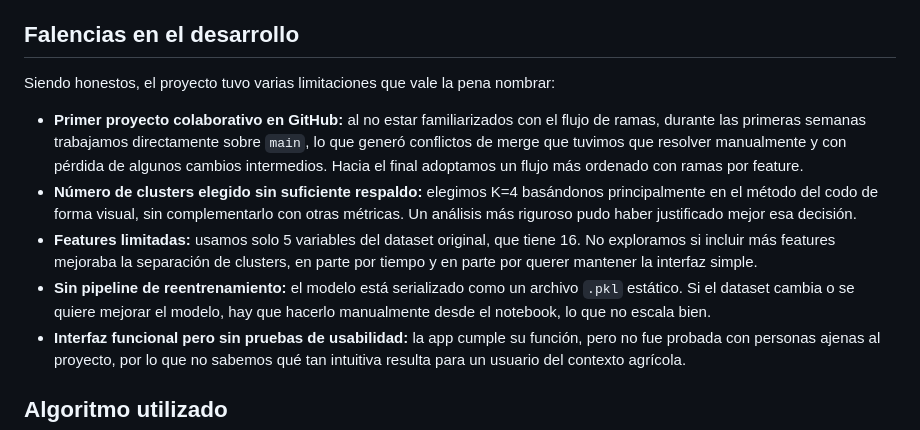
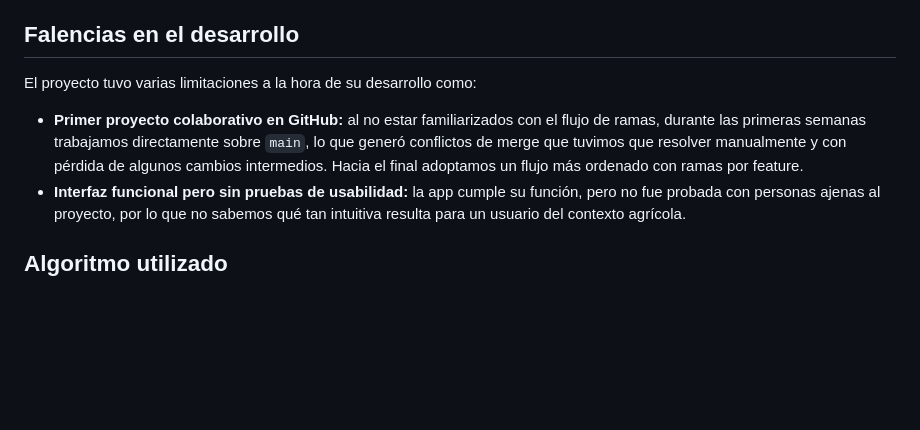
Before and after one commit to camilo-rod/k-beans, a Markdown page: README.md, the part around the change. Rendered like a GitHub page; blank space fills up the shorter version.

Commit message:
Revise limitations in project development section
Updated the section on project limitations to clarify challenges faced during development.

```diff
--- a/README.md
+++ b/README.md
@@ -39,12 +39,8 @@ Muchos proyectos académicos de clustering se quedan en el notebook. Lo que frec
 - **Pruebas con usuarios reales:** la mayoría de los proyectos no validan si la interfaz es comprensible para alguien del dominio agrícola.
 
 ## Falencias en el desarrollo
-Siendo honestos, el proyecto tuvo varias limitaciones que vale la pena nombrar:
-
+El proyecto tuvo varias limitaciones a la hora de su desarrollo como:
 - **Primer proyecto colaborativo en GitHub:** al no estar familiarizados con el flujo de ramas, durante las primeras semanas trabajamos directamente sobre `main`, lo que generó conflictos de merge que tuvimos que resolver manualmente y con pérdida de algunos cambios intermedios. Hacia el final adoptamos un flujo más ordenado con ramas por feature.
-- **Número de clusters elegido sin suficiente respaldo:** elegimos K=4 basándonos principalmente en el método del codo de forma visual, sin complementarlo con otras métricas. Un análisis más riguroso pudo haber justificado mejor esa decisión.
-- **Features limitadas:** usamos solo 5 variables del dataset original, que tiene 16. No exploramos si incluir más features mejoraba la separación de clusters, en parte por tiempo y en parte por querer mantener la interfaz simple.
-- **Sin pipeline de reentrenamiento:** el modelo está serializado como un archivo `.pkl` estático. Si el dataset cambia o se quiere mejorar el modelo, hay que hacerlo manualmente desde el notebook, lo que no escala bien.
 - **Interfaz funcional pero sin pruebas de usabilidad:** la app cumple su función, pero no fue probada con personas ajenas al proyecto, por lo que no sabemos qué tan intuitiva resulta para un usuario del contexto agrícola.
 
 ## Algoritmo utilizado
```
